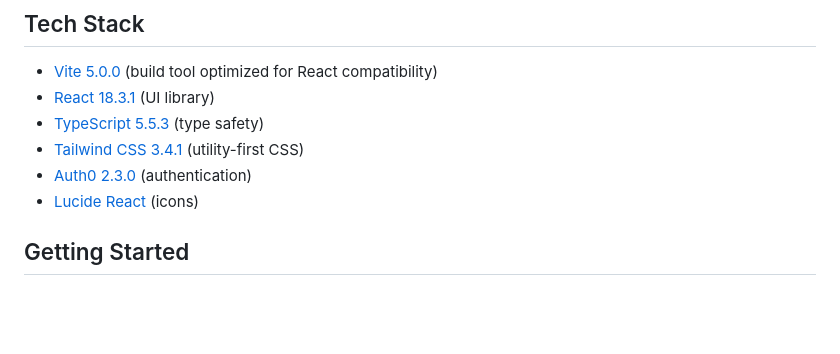
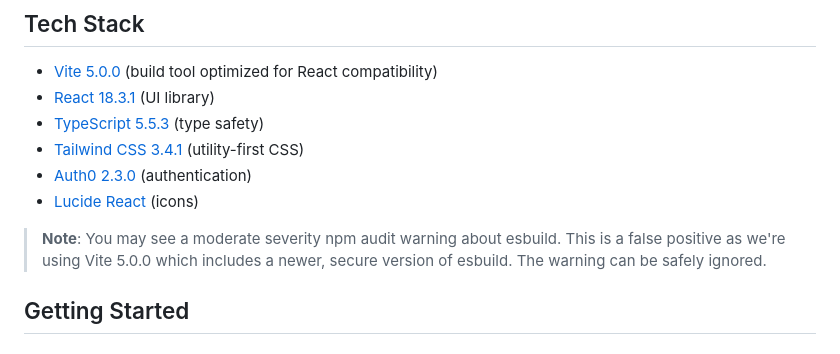
Before and after one commit to ralflukner/workflow-bolt, a Markdown page: README.md, the part around the change. Drawn GitHub-style; blank space fills up the shorter version.

Commit message:
docs: update README to clarify npm audit warning regarding esbuild
- Added a note in the README to inform users about a moderate severity npm audit warning related to esbuild, clarifying that it is a false positive due to the use of Vite 5.0.0.

```diff
--- a/README.md
+++ b/README.md
@@ -19,6 +19,8 @@ This project is a **Patient Flow Management** dashboard built with [Vite](https:
 - [Tailwind CSS 3.4.1](https://tailwindcss.com/) (utility-first CSS)
 - [Auth0 2.3.0](https://auth0.com/) (authentication)
 - [Lucide React](https://lucide.dev/) (icons)
+
+> **Note**: You may see a moderate severity npm audit warning about esbuild. This is a false positive as we're using Vite 5.0.0 which includes a newer, secure version of esbuild. The warning can be safely ignored.
 
 ## Getting Started
 
```
